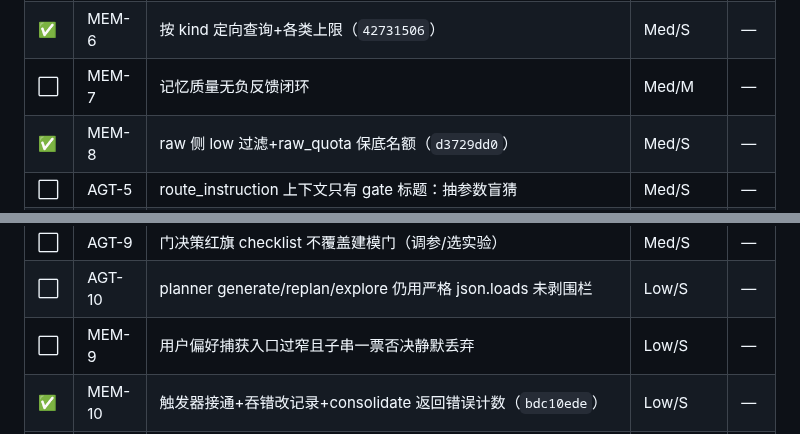
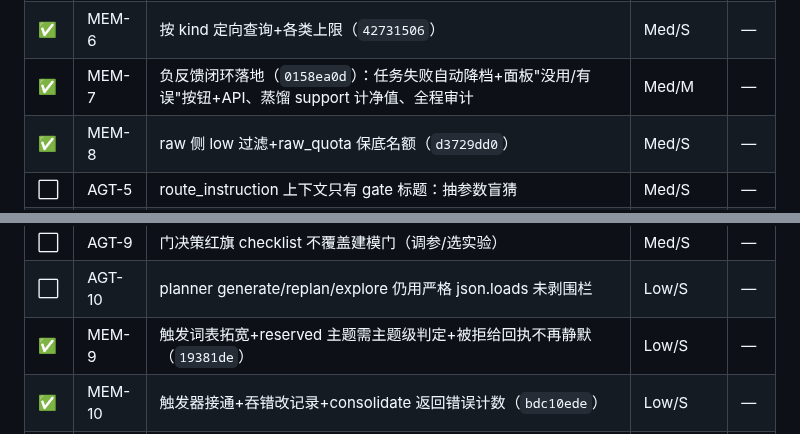
Before and after one commit to eddyzzl/marvis-risk-agent, a Markdown page: docs/plans/v2-master-backlog.md, 2 parts joined by grey strips. Drawn GitHub-style.

Commit message:
Record memory tail completion
Co-Authored-By: Claude Fable 5 <noreply@anthropic.com>

```diff
--- a/docs/plans/v2-master-backlog.md
+++ b/docs/plans/v2-master-backlog.md
@@ -178,7 +178,7 @@
 | ✅ | TST-1 | 24 个退化 fixtures（6 形态×4 触点）+回归门（`40bac66f`）；<think> 三例经 LLM-6 修复翻转为回归守卫；仍不安全路径 9 条已 expected_failure 记录（负反馈候选：action/negation 交叉校验、planner 围栏=AGT-10 在修、指标伪造结构检查） | High/M | ⚠️ |
 | ✅ | MEM-5 | recency 加减分+age_days+"(N 天前)"标注（`ef56b2e7`） | Med/S | — |
 | ✅ | MEM-6 | 按 kind 定向查询+各类上限（`42731506`） | Med/S | — |
-| ⬜ | MEM-7 | 记忆质量无负反馈闭环 | Med/M | — |
+| ✅ | MEM-7 | 负反馈闭环落地（`0158ea0d`）：任务失败自动降档+面板"没用/有误"按钮+API、蒸馏 support 计净值、全程审计 | Med/M | — |
 | ✅ | MEM-8 | raw 侧 low 过滤+raw_quota 保底名额（`d3729dd0`） | Med/S | — |
 | ⬜ | AGT-5 | route_instruction 上下文只有 gate 标题：抽参数盲猜 | Med/S | — |
 | ✅ | AGT-6 | 无 LLM→status=skipped 不渲染警告；触发面收窄到 decision/confirm/带指标步骤（`b53254cd`） | Med/M | — |
@@ -186,7 +186,7 @@
 | ⬜ | AGT-8 | AUTO replan_goal 当用户文本回灌：双跳 LLM 且可能被 is_confirm 抢跑 | Med/S | — |
 | ⬜ | AGT-9 | 门决策红旗 checklist 不覆盖建模门（调参/选实验） | Med/S | — |
 | ⬜ | AGT-10 | planner generate/replan/explore 仍用严格 json.loads 未剥围栏 | Low/S | — |
-| ⬜ | MEM-9 | 用户偏好捕获入口过窄且子串一票否决静默丢弃 | Low/S | — |
+| ✅ | MEM-9 | 触发词表拓宽+reserved 主题需主题级判定+被拒给回执不再静默（`19381de`） | Low/S | — |
 | ✅ | MEM-10 | 触发器接通+吞错改记录+consolidate 返回错误计数（`bdc10ede`） | Low/S | — |
 | ✅ | MEM-11 | ids 截断计数+3 样本、3000 字符总预算、审计保全量（`96d4f409`） | Low/S | — |
 
```
